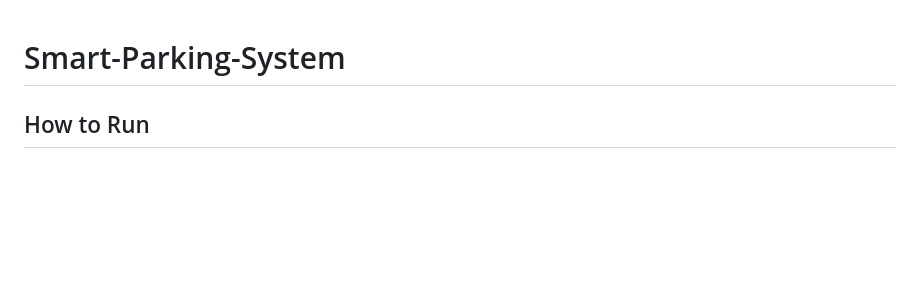
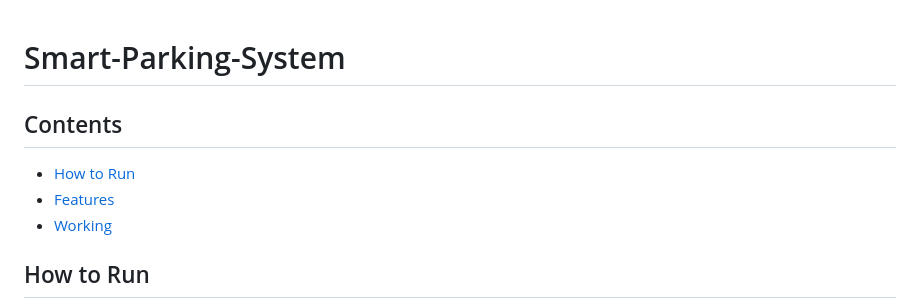
Before and after one commit to pps-19012/Smart-Parking-System, a Markdown page: README.md, the part around the change. Rendered like a GitHub page; blank space fills up the shorter version.

```diff
--- a/README.md
+++ b/README.md
@@ -1,4 +1,9 @@
 # Smart-Parking-System
+
+## Contents
+- [How to Run](#how-to-run)
+- [Features](#features)
+- [Working](#working)
 
 ## How to Run
 
```
